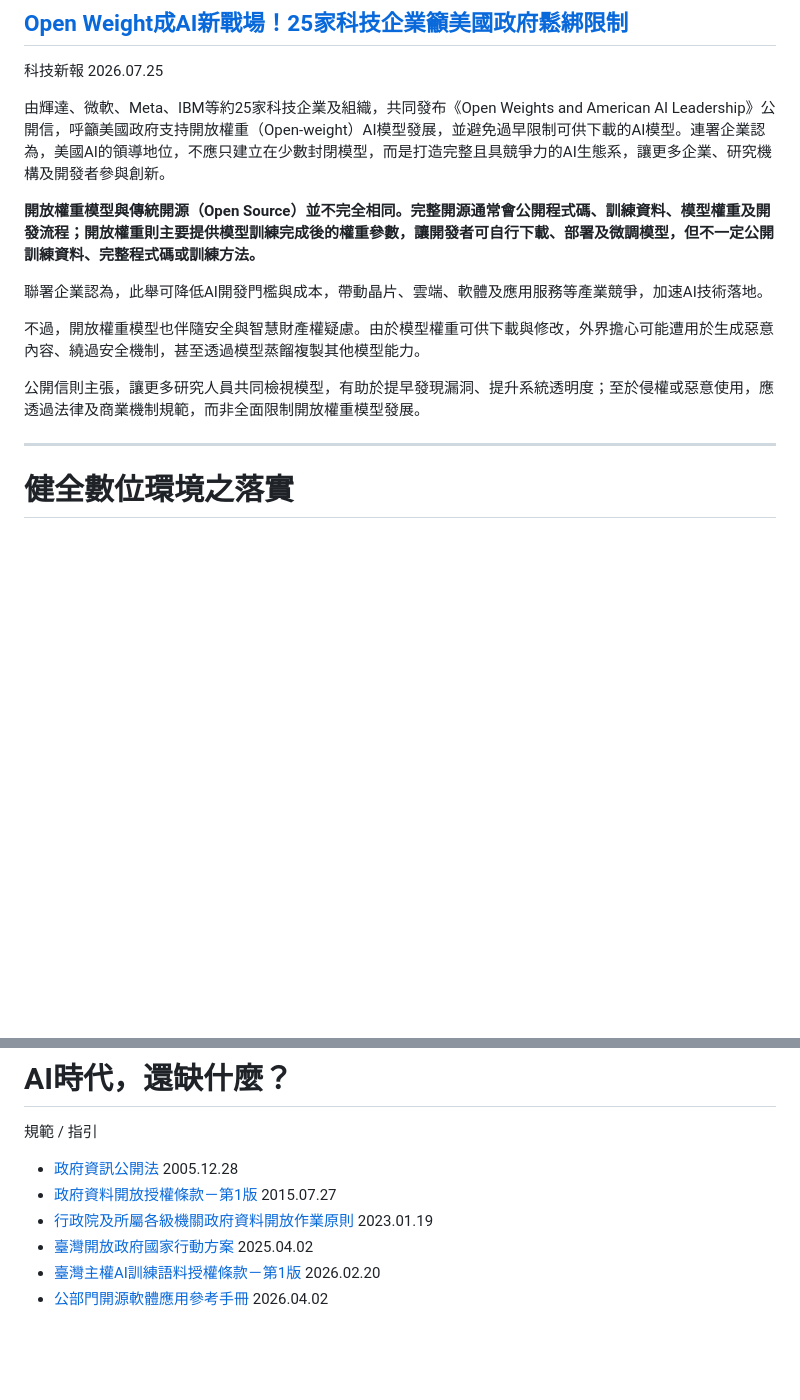
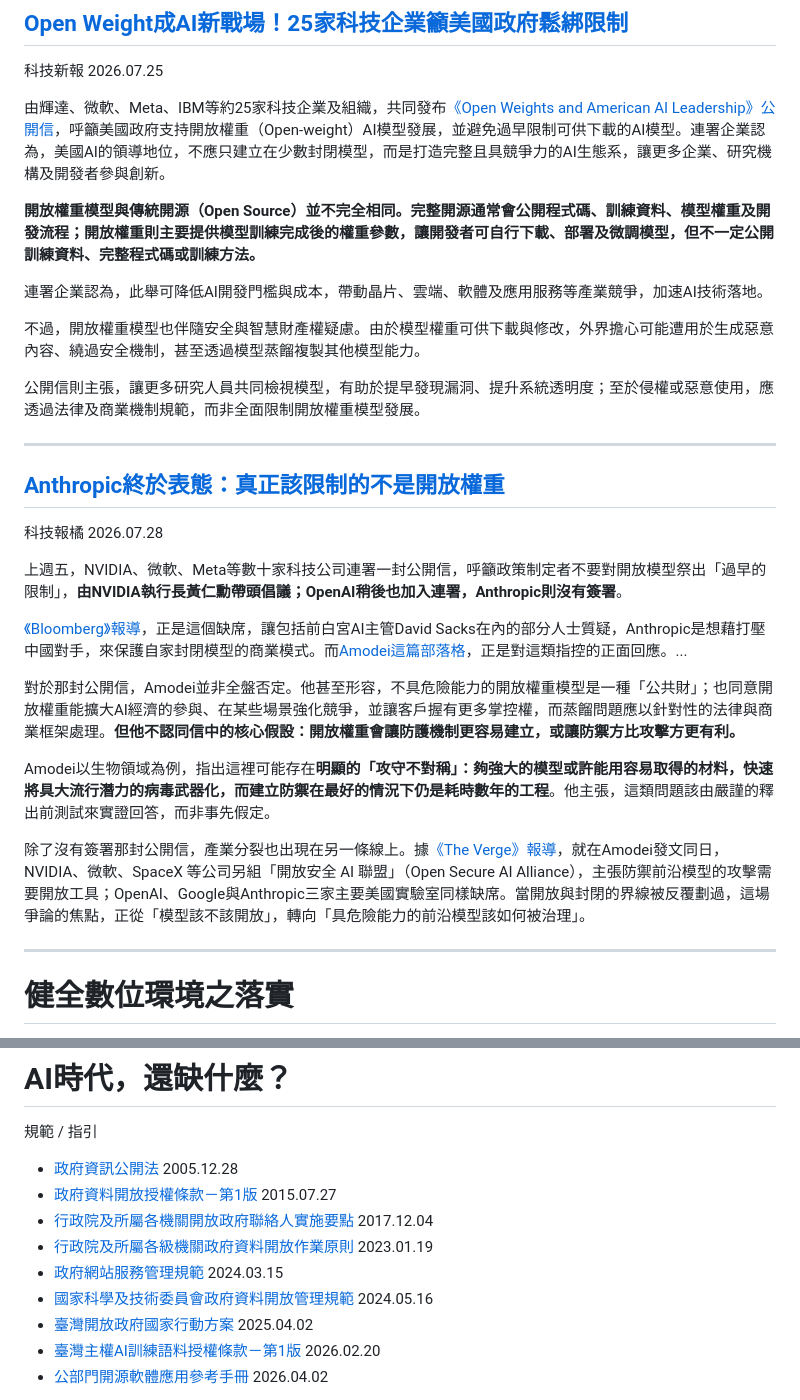
Before and after one commit to iunn-sh/jrf-dbr-open-source-policy, a Markdown page: presentation.md, 2 parts joined by grey strips. GitHub-like rendering; blank space fills up the shorter version.

Commit message:
update content

```diff
--- a/presentation.md
+++ b/presentation.md
@@ -248,15 +248,31 @@ Open Source Initiative (OSI) 2024.10.28
 
 科技新報 2026.07.25
 
-由輝達、微軟、Meta、IBM等約25家科技企業及組織，共同發布《Open Weights and American AI Leadership》公開信，呼籲美國政府支持開放權重（Open-weight）AI模型發展，並避免過早限制可供下載的AI模型。連署企業認為，美國AI的領導地位，不應只建立在少數封閉模型，而是打造完整且具競爭力的AI生態系，讓更多企業、研究機構及開發者參與創新。
+由輝達、微軟、Meta、IBM等約25家科技企業及組織，共同發布[《Open Weights and American AI Leadership》公開信](https://images.nvidia.com/pdf/Open-Weights-and-American-AI-Leadership.pdf)，呼籲美國政府支持開放權重（Open-weight）AI模型發展，並避免過早限制可供下載的AI模型。連署企業認為，美國AI的領導地位，不應只建立在少數封閉模型，而是打造完整且具競爭力的AI生態系，讓更多企業、研究機構及開發者參與創新。
 
 **開放權重模型與傳統開源（Open Source）並不完全相同。完整開源通常會公開程式碼、訓練資料、模型權重及開發流程；開放權重則主要提供模型訓練完成後的權重參數，讓開發者可自行下載、部署及微調模型，但不一定公開訓練資料、完整程式碼或訓練方法。**
 
-聯署企業認為，此舉可降低AI開發門檻與成本，帶動晶片、雲端、軟體及應用服務等產業競爭，加速AI技術落地。
+連署企業認為，此舉可降低AI開發門檻與成本，帶動晶片、雲端、軟體及應用服務等產業競爭，加速AI技術落地。
 
 不過，開放權重模型也伴隨安全與智慧財產權疑慮。由於模型權重可供下載與修改，外界擔心可能遭用於生成惡意內容、繞過安全機制，甚至透過模型蒸餾複製其他模型能力。
 
 公開信則主張，讓更多研究人員共同檢視模型，有助於提早發現漏洞、提升系統透明度；至於侵權或惡意使用，應透過法律及商業機制規範，而非全面限制開放權重模型發展。
+
+---
+
+## [Anthropic終於表態：真正該限制的不是開放權重](https://techorange.com/2026/07/28/anthropics-position-on-open-weights-models/)
+
+科技報橘 2026.07.28
+
+上週五，NVIDIA、微軟、Meta等數十家科技公司連署一封公開信，呼籲政策制定者不要對開放模型祭出「過早的限制」，**由NVIDIA執行長黃仁勳帶頭倡議；OpenAI稍後也加入連署，Anthropic則沒有簽署**。
+
+[《Bloomberg》報導](https://www.bloomberg.com/news/articles/2026-07-28/anthropic-s-amodei-rejects-open-model-ban-but-calls-for-testing)，正是這個缺席，讓包括前白宮AI主管David Sacks在內的部分人士質疑，Anthropic是想藉打壓中國對手，來保護自家封閉模型的商業模式。而[Amodei這篇部落格](https://www.anthropic.com/news/position-open-weights-models)，正是對這類指控的正面回應。...
+
+對於那封公開信，Amodei並非全盤否定。他甚至形容，不具危險能力的開放權重模型是一種「公共財」；也同意開放權重能擴大AI經濟的參與、在某些場景強化競爭，並讓客戶握有更多掌控權，而蒸餾問題應以針對性的法律與商業框架處理。**但他不認同信中的核心假設：開放權重會讓防護機制更容易建立，或讓防禦方比攻擊方更有利。**
+
+Amodei以生物領域為例，指出這裡可能存在**明顯的「攻守不對稱」：夠強大的模型或許能用容易取得的材料，快速將具大流行潛力的病毒武器化，而建立防禦在最好的情況下仍是耗時數年的工程**。他主張，這類問題該由嚴謹的釋出前測試來實證回答，而非事先假定。
+
+除了沒有簽署那封公開信，產業分裂也出現在另一條線上。據[《The Verge》報導](https://www.theverge.com/ai-artificial-intelligence/971281/nvidia-open-secure-ai-alliance-cybersecurity)，就在Amodei發文同日，NVIDIA、微軟、SpaceX 等公司另組「開放安全 AI 聯盟」（Open Secure AI Alliance），主張防禦前沿模型的攻擊需要開放工具；OpenAI、Google與Anthropic三家主要美國實驗室同樣缺席。當開放與封閉的界線被反覆劃過，這場爭論的焦點，正從「模型該不該開放」，轉向「具危險能力的前沿模型該如何被治理」。
 
 ---
 
@@ -339,7 +357,10 @@ EZ WAY :popcorn: 請表示意見
 規範 / 指引
 - [政府資訊公開法](https://law.moj.gov.tw/LawClass/LawAll.aspx?PCode=I0020026) 2005.12.28
 - [政府資料開放授權條款－第1版](https://data.gov.tw/license) 2015.07.27
+- [行政院及所屬各機關開放政府聯絡人實施要點](https://po.pdis.nat.gov.tw/zh-TW/directions/) 2017.12.04
 - [行政院及所屬各級機關政府資料開放作業原則](https://law.moda.gov.tw/LawContent.aspx?id=FL069327) 2023.01.19
+- [政府網站服務管理規範](https://www.webguide.nat.gov.tw/guidelines) 2024.03.15
+- [國家科學及技術委員會政府資料開放管理規範](https://law.nstc.gov.tw/LawContent.aspx?id=GL000325) 2024.05.16
 - [臺灣開放政府國家行動方案](https://www.ey.gov.tw/Page/5A8A0CB5B41DA11E/1d54cc87-5a13-45bd-b679-d901abbb0475) 2025.04.02
 - [臺灣主權AI訓練語料授權條款－第1版](https://taic.moda.gov.tw/content/license) 2026.02.20
 - [公部門開源軟體應用參考手冊](https://moda.gov.tw/digital-affairs/democracy-network/services/19352) 2026.04.02
```
Also changed, not shown: other parts of presentation.md (+15 -2 lines).
